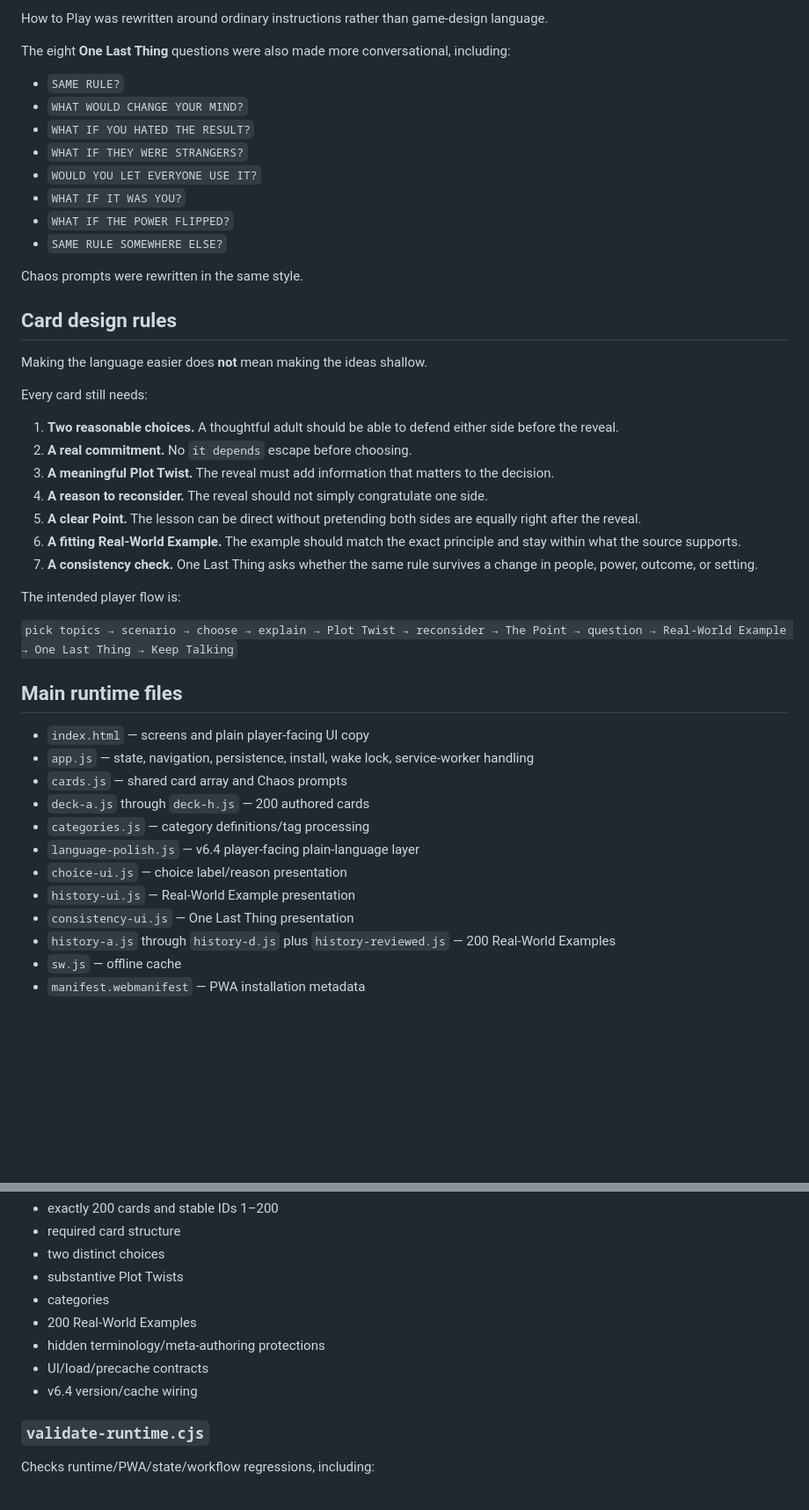
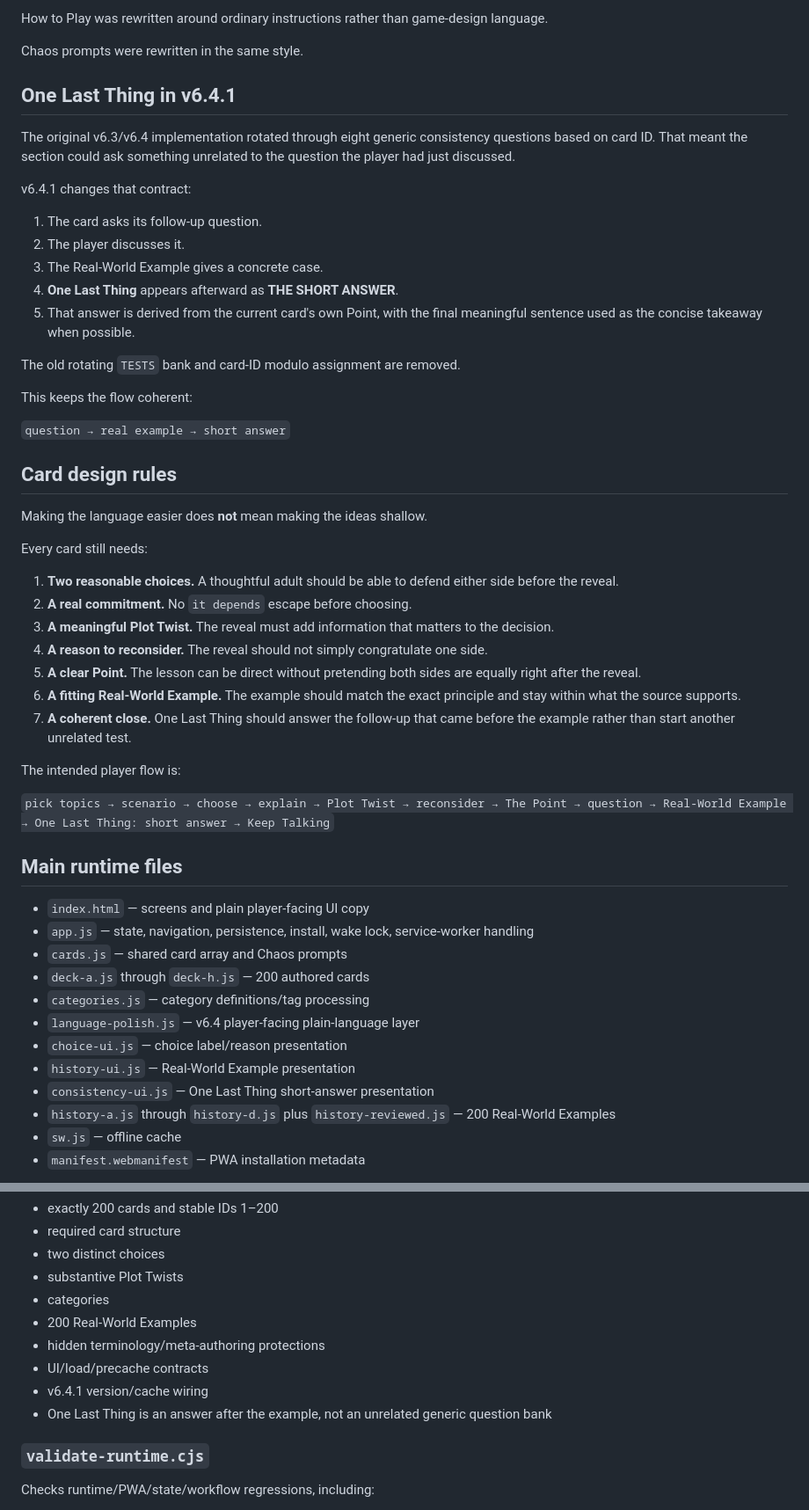
Before and after one commit to detratech/plot-twist, a Markdown page: README.md, 2 parts joined by grey strips. Shown at 88% size. GitHub-like rendering; blank space fills up the shorter version.

Commit message:
Document v6.4.1 One Last Thing answer flow

```diff
--- a/README.md
+++ b/README.md
@@ -106,18 +104,25 @@ Examples:
 
 How to Play was rewritten around ordinary instructions rather than game-design language.
 
-The eight **One Last Thing** questions were also made more conversational, including:
+Chaos prompts were rewritten in the same style.
 
-- `SAME RULE?`
-- `WHAT WOULD CHANGE YOUR MIND?`
-- `WHAT IF YOU HATED THE RESULT?`
-- `WHAT IF THEY WERE STRANGERS?`
-- `WOULD YOU LET EVERYONE USE IT?`
-- `WHAT IF IT WAS YOU?`
-- `WHAT IF THE POWER FLIPPED?`
-- `SAME RULE SOMEWHERE ELSE?`
+## One Last Thing in v6.4.1
 
-Chaos prompts were rewritten in the same style.
+The original v6.3/v6.4 implementation rotated through eight generic consistency questions based on card ID. That meant the section could ask something unrelated to the question the player had just discussed.
+
+v6.4.1 changes that contract:
+
+1. The card asks its follow-up question.
+2. The player discusses it.
+3. The Real-World Example gives a concrete case.
+4. **One Last Thing** appears afterward as **THE SHORT ANSWER**.
+5. That answer is derived from the current card's own Point, with the final meaningful sentence used as the concise takeaway when possible.
+
+The old rotating `TESTS` bank and card-ID modulo assignment are removed.
+
+This keeps the flow coherent:
+
+`question → real example → short answer`
 
 ## Card design rules
 
@@ -131,11 +136,11 @@ Every card still needs:
 4. **A reason to reconsider.** The reveal should not simply congratulate one side.
 5. **A clear Point.** The lesson can be direct without pretending both sides are equally right after the reveal.
 6. **A fitting Real-World Example.** The example should match the exact principle and stay within what the source supports.
-7. **A consistency check.** One Last Thing asks whether the same rule survives a change in people, power, outcome, or setting.
+7. **A coherent close.** One Last Thing should answer the follow-up that came before the example rather than start another unrelated test.
 
 The intended player flow is:
 
-`pick topics → scenario → choose → explain → Plot Twist → reconsider → The Point → question → Real-World Example → One Last Thing → Keep Talking`
+`pick topics → scenario → choose → explain → Plot Twist → reconsider → The Point → question → Real-World Example → One Last Thing: short answer → Keep Talking`
 
 ## Main runtime files
 
@@ -147,7 +152,7 @@ The intended player flow is:
 - `language-polish.js` — v6.4 player-facing plain-language layer
 - `choice-ui.js` — choice label/reason presentation
 - `history-ui.js` — Real-World Example presentation
-- `consistency-ui.js` — One Last Thing presentation
+- `consistency-ui.js` — One Last Thing short-answer presentation
 - `history-a.js` through `history-d.js` plus `history-reviewed.js` — 200 Real-World Examples
 - `sw.js` — offline cache
 - `manifest.webmanifest` — PWA installation metadata
@@ -170,7 +175,8 @@ Checks the 200-card/content/product contract, including:
 - 200 Real-World Examples
 - hidden terminology/meta-authoring protections
 - UI/load/precache contracts
-- v6.4 version/cache wiring
+- v6.4.1 version/cache wiring
+- One Last Thing is an answer after the example, not an unrelated generic question bank
 
 ### `validate-runtime.cjs`
 
```
Also changed, not shown: other parts of README.md (+19 -21 lines).
